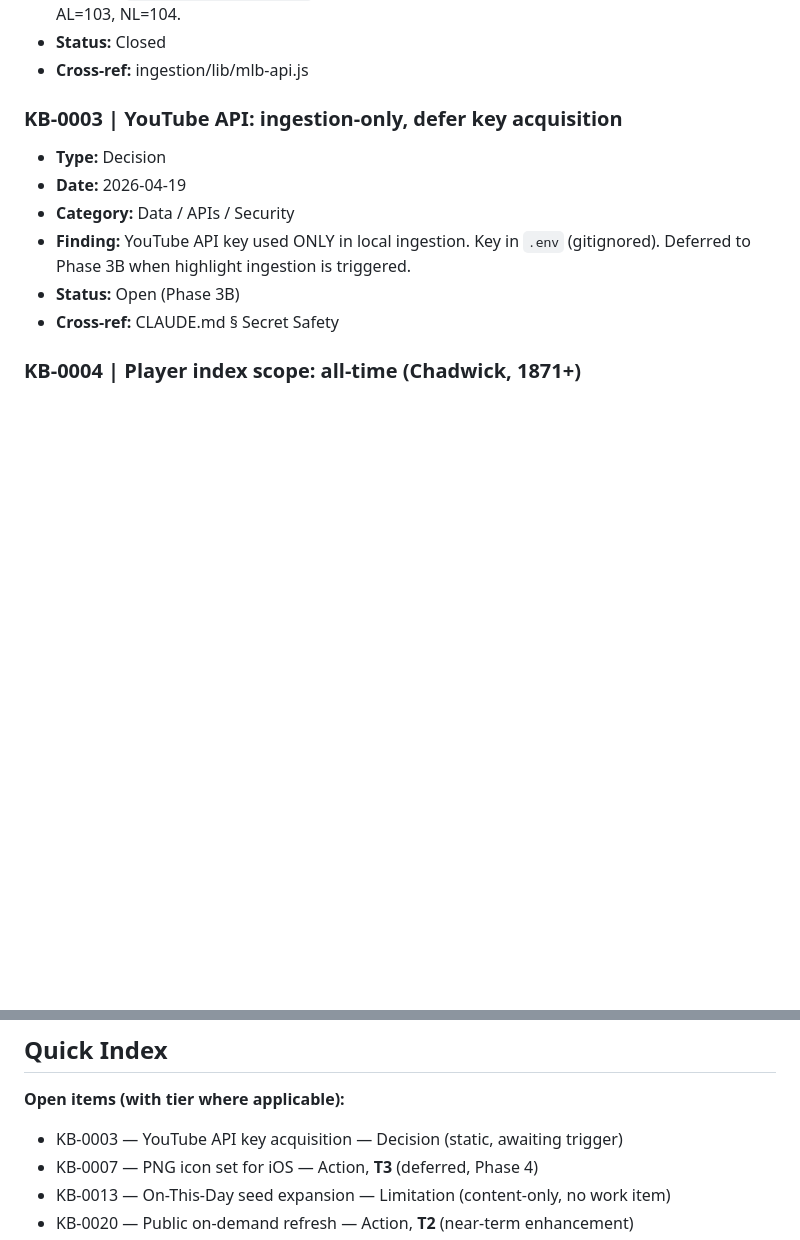
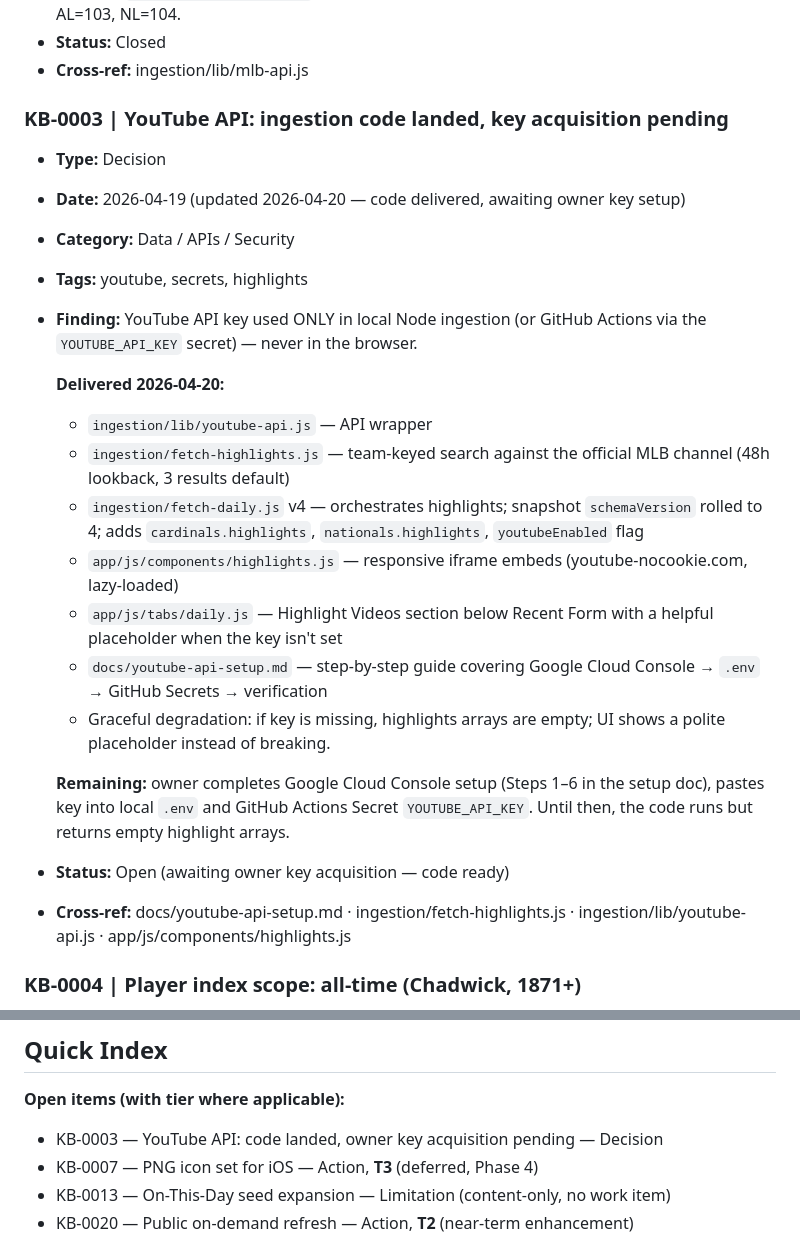
Before and after one commit to jjmgladden/baseball-daily, a Markdown page: docs/knowledge-base.md, 2 parts joined by grey strips. Drawn GitHub-style; blank space fills up the shorter version.

Commit message:
Update KB-0003 entry with implementation details and pending steps
Follow-up to the previous commit: the KB-0003 edit failed during the
batch because the file's text differed from what the edit expected.
Updated manually now.

```diff
--- a/docs/knowledge-base.md
+++ b/docs/knowledge-base.md
@@ -31,13 +31,25 @@ Static types (Reference, Decision, Limitation) omit Tier.
 - **Status:** Closed
 - **Cross-ref:** ingestion/lib/mlb-api.js
 
-### KB-0003 | YouTube API: ingestion-only, defer key acquisition
+### KB-0003 | YouTube API: ingestion code landed, key acquisition pending
 - **Type:** Decision
-- **Date:** 2026-04-19
+- **Date:** 2026-04-19 (updated 2026-04-20 — code delivered, awaiting owner key setup)
 - **Category:** Data / APIs / Security
-- **Finding:** YouTube API key used ONLY in local ingestion. Key in `.env` (gitignored). Deferred to Phase 3B when highlight ingestion is triggered.
-- **Status:** Open (Phase 3B)
-- **Cross-ref:** CLAUDE.md § Secret Safety
+- **Tags:** youtube, secrets, highlights
+- **Finding:** YouTube API key used ONLY in local Node ingestion (or GitHub Actions via the `YOUTUBE_API_KEY` secret) — never in the browser.
+
+  **Delivered 2026-04-20:**
+  - `ingestion/lib/youtube-api.js` — API wrapper
+  - `ingestion/fetch-highlights.js` — team-keyed search against the official MLB channel (48h lookback, 3 results default)
+  - `ingestion/fetch-daily.js` v4 — orchestrates highlights; snapshot `schemaVersion` rolled to 4; adds `cardinals.highlights`, `nationals.highlights`, `youtubeEnabled` flag
+  - `app/js/components/highlights.js` — responsive iframe embeds (youtube-nocookie.com, lazy-loaded)
+  - `app/js/tabs/daily.js` — Highlight Videos section below Recent Form with a helpful placeholder when the key isn't set
+  - `docs/youtube-api-setup.md` — step-by-step guide covering Google Cloud Console → `.env` → GitHub Secrets → verification
+  - Graceful degradation: if key is missing, highlights arrays are empty; UI shows a polite placeholder instead of breaking.
+
+  **Remaining:** owner completes Google Cloud Console setup (Steps 1–6 in the setup doc), pastes key into local `.env` and GitHub Actions Secret `YOUTUBE_API_KEY`. Until then, the code runs but returns empty highlight arrays.
+- **Status:** Open (awaiting owner key acquisition — code ready)
+- **Cross-ref:** docs/youtube-api-setup.md · ingestion/fetch-highlights.js · ingestion/lib/youtube-api.js · app/js/components/highlights.js
 
 ### KB-0004 | Player index scope: all-time (Chadwick, 1871+)
 - **Type:** Decision
@@ -238,7 +250,7 @@ Static types (Reference, Decision, Limitation) omit Tier.
 ## Quick Index
 
 **Open items (with tier where applicable):**
-- KB-0003 — YouTube API key acquisition — Decision (static, awaiting trigger)
+- KB-0003 — YouTube API: code landed, owner key acquisition pending — Decision
 - KB-0007 — PNG icon set for iOS — Action, **T3** (deferred, Phase 4)
 - KB-0013 — On-This-Day seed expansion — Limitation (content-only, no work item)
 - KB-0020 — Public on-demand refresh — Action, **T2** (near-term enhancement)
```
